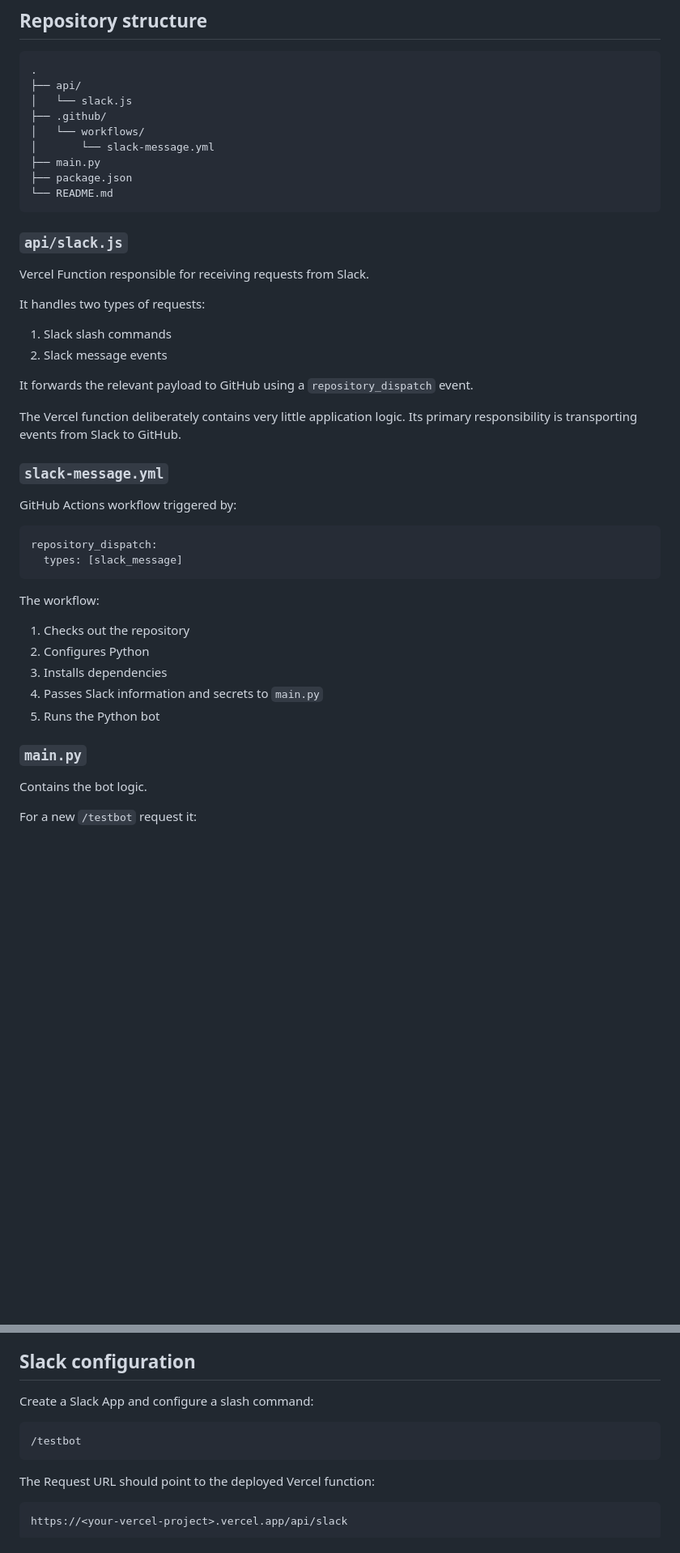
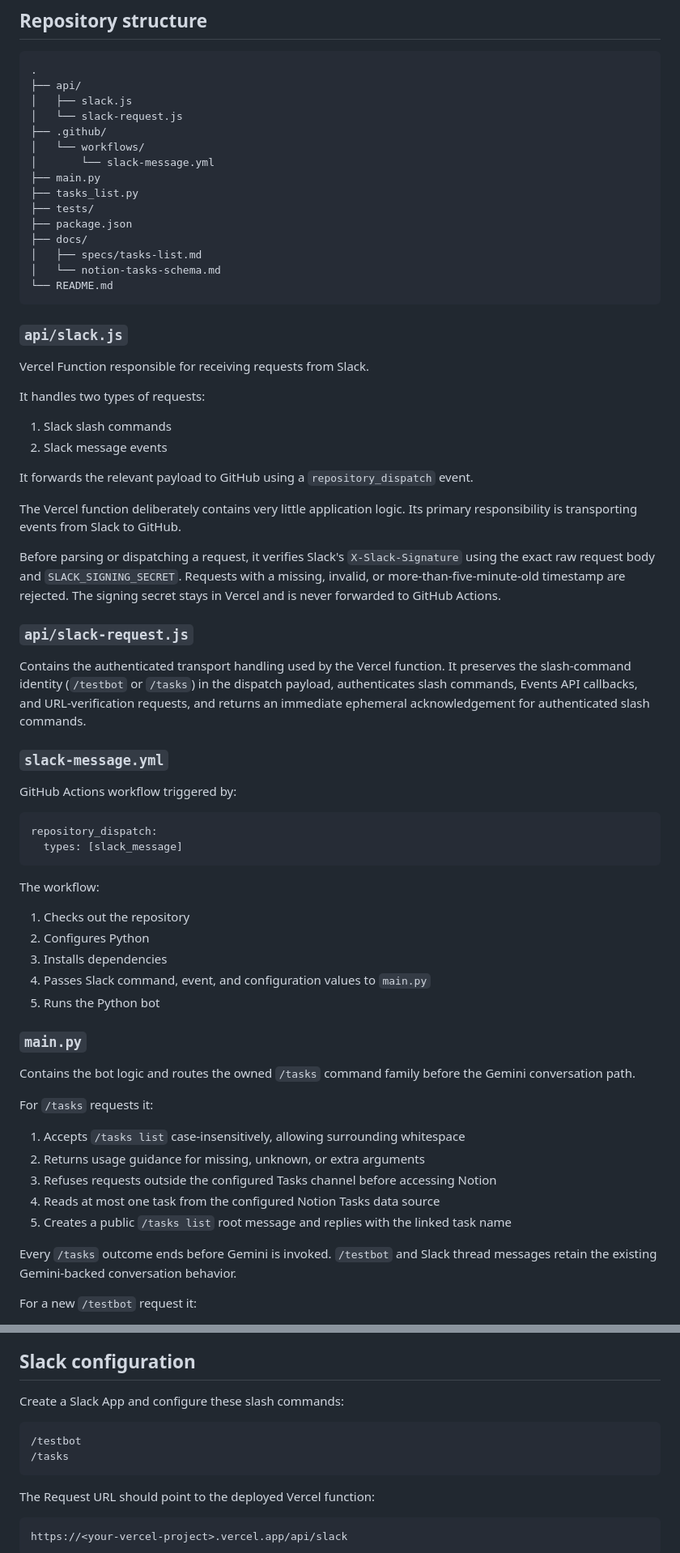
Before and after one commit to runethorbek/slack-github-bot, a Markdown page: README.md, 2 parts joined by grey strips. Shown at 81% size. GitHub-like rendering; blank space fills up the shorter version.

````diff
--- a/README.md
+++ b/README.md
@@ -55,12 +55,18 @@ The Python process is stateless. Instead of storing conversation state itself, i
 ```text
 .
 ├── api/
-│   └── slack.js
+│   ├── slack.js
+│   └── slack-request.js
 ├── .github/
 │   └── workflows/
 │       └── slack-message.yml
 ├── main.py
+├── tasks_list.py
+├── tests/
 ├── package.json
+├── docs/
+│   ├── specs/tasks-list.md
+│   └── notion-tasks-schema.md
 └── README.md
 ```
 
@@ -77,6 +83,12 @@ It forwards the relevant payload to GitHub using a `repository_dispatch` event.
 
 The Vercel function deliberately contains very little application logic. Its primary responsibility is transporting events from Slack to GitHub.
 
+Before parsing or dispatching a request, it verifies Slack's `X-Slack-Signature` using the exact raw request body and `SLACK_SIGNING_SECRET`. Requests with a missing, invalid, or more-than-five-minute-old timestamp are rejected. The signing secret stays in Vercel and is never forwarded to GitHub Actions.
+
+### `api/slack-request.js`
+
+Contains the authenticated transport handling used by the Vercel function. It preserves the slash-command identity (`/testbot` or `/tasks`) in the dispatch payload, authenticates slash commands, Events API callbacks, and URL-verification requests, and returns an immediate ephemeral acknowledgement for authenticated slash commands.
+
 ### `slack-message.yml`
 
 GitHub Actions workflow triggered by:
@@ -91,12 +103,22 @@ The workflow:
 1. Checks out the repository
 2. Configures Python
 3. Installs dependencies
-4. Passes Slack information and secrets to `main.py`
+4. Passes Slack command, event, and configuration values to `main.py`
 5. Runs the Python bot
 
 ### `main.py`
 
-Contains the bot logic.
+Contains the bot logic and routes the owned `/tasks` command family before the Gemini conversation path.
+
+For `/tasks` requests it:
+
+1. Accepts `/tasks list` case-insensitively, allowing surrounding whitespace
+2. Returns usage guidance for missing, unknown, or extra arguments
+3. Refuses requests outside the configured Tasks channel before accessing Notion
+4. Reads at most one task from the configured Notion Tasks data source
+5. Creates a public `/tasks list` root message and replies with the linked task name
+
+Every `/tasks` outcome ends before Gemini is invoked. `/testbot` and Slack thread messages retain the existing Gemini-backed conversation behavior.
 
 For a new `/testbot` request it:
 
@@ -115,10 +137,11 @@ For subsequent Slack thread replies it:
 
 ## Slack configuration
 
-Create a Slack App and configure a slash command:
+Create a Slack App and configure these slash commands:
 
 ```text
 /testbot
+/tasks
 ```
 
 The Request URL should point to the deployed Vercel function:
````
Also changed, not shown: other parts of README.md (+27 -7 lines).
